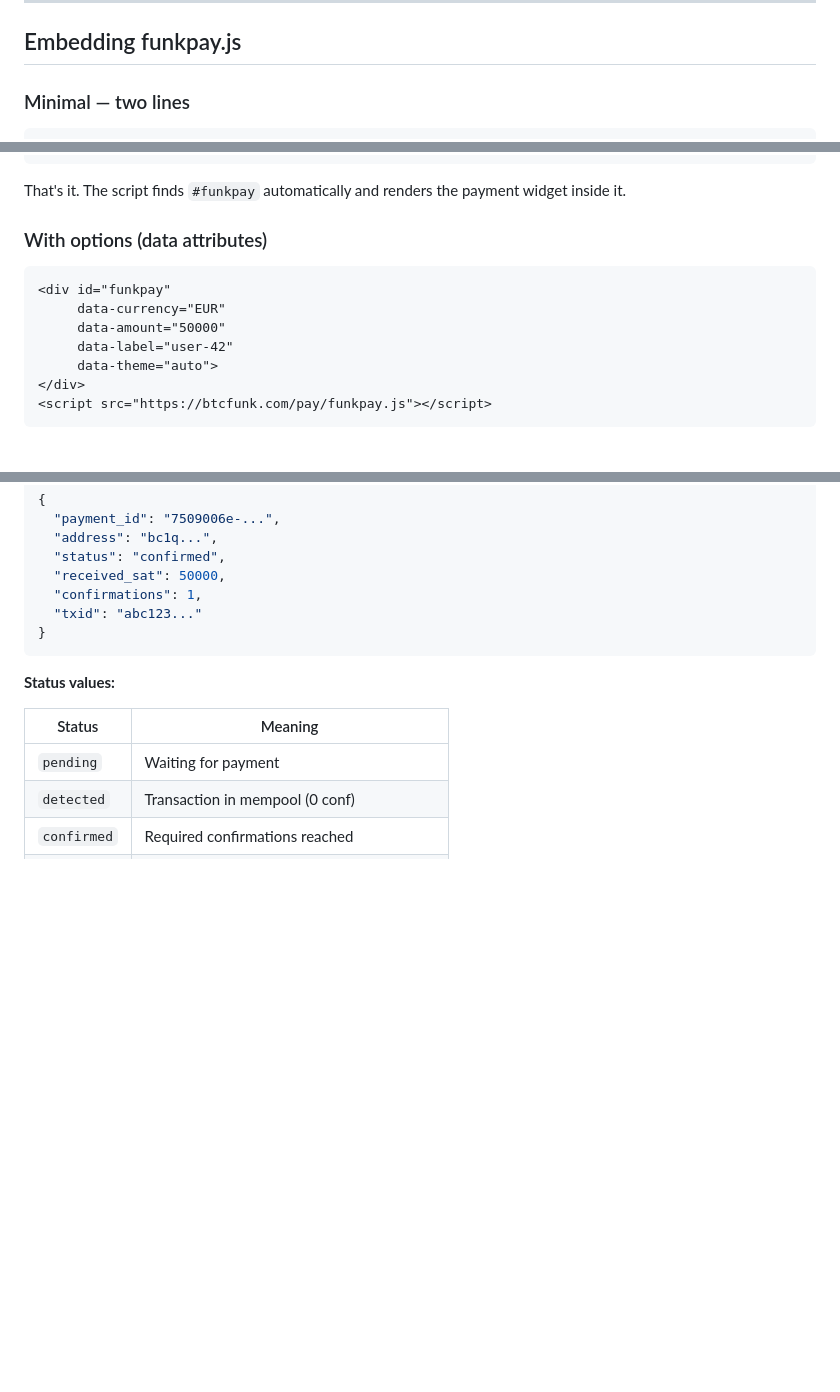
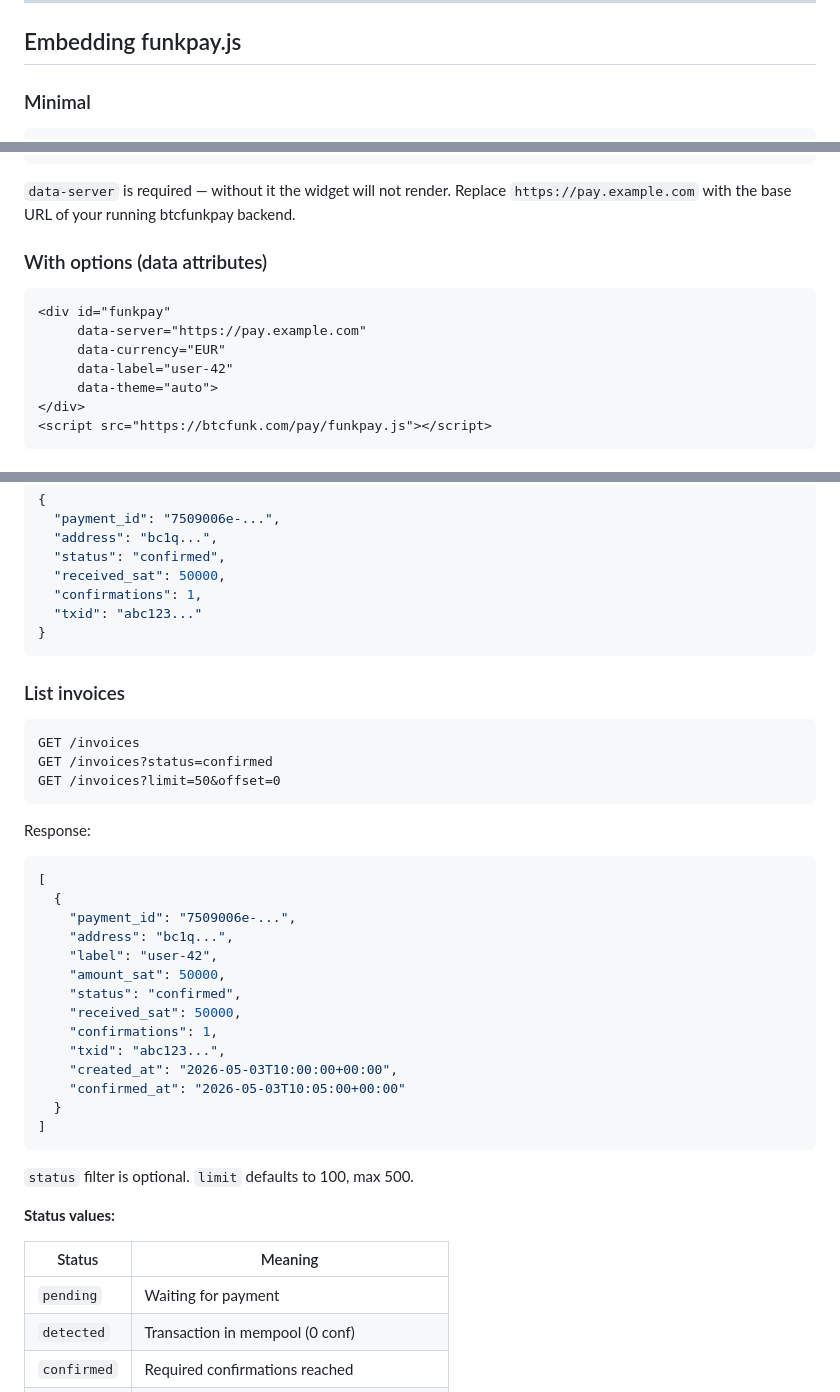
Before and after one commit to lucarocchi/btcfunkpay, a Markdown page: INTEGRATION.md, 3 parts joined by grey strips. Rendered like a GitHub page; blank space fills up the shorter version.

````diff
--- a/INTEGRATION.md
+++ b/INTEGRATION.md
@@ -37,6 +37,6 @@ Want a modal/popup? Style the div yourself with `position:fixed` — FunkPay doe
 
 ## Embedding funkpay.js
 
-### Minimal — two lines
+### Minimal
 
 ```html
@@ -44,14 +44,14 @@ Want a modal/popup? Style the div yourself with `position:fixed` — FunkPay doe
 <script src="https://btcfunk.com/pay/funkpay.js"></script>
 ```
 
-That's it. The script finds `#funkpay` automatically and renders the payment widget inside it.
+`data-server` is required — without it the widget will not render. Replace `https://pay.example.com` with the base URL of your running btcfunkpay backend.
 
 ### With options (data attributes)
 
 ```html
 <div id="funkpay"
+     data-server="https://pay.example.com"
      data-currency="EUR"
-     data-amount="50000"
      data-label="user-42"
      data-theme="auto">
 </div>
@@ -180,6 +180,34 @@ Response:
   "txid": "abc123..."
 }
 ```
+
+### List invoices
+
+```
+GET /invoices
+GET /invoices?status=confirmed
+GET /invoices?limit=50&offset=0
+```
+
+Response:
+```json
+[
+  {
+    "payment_id": "7509006e-...",
+    "address": "bc1q...",
+    "label": "user-42",
+    "amount_sat": 50000,
+    "status": "confirmed",
+    "received_sat": 50000,
+    "confirmations": 1,
+    "txid": "abc123...",
+    "created_at": "2026-05-03T10:00:00+00:00",
+    "confirmed_at": "2026-05-03T10:05:00+00:00"
+  }
+]
+```
+
+`status` filter is optional. `limit` defaults to 100, max 500.
 
 **Status values:**
 
````
Also changed, not shown: other parts of INTEGRATION.md (+3 -3 lines), README.md (+4 -2 lines).
